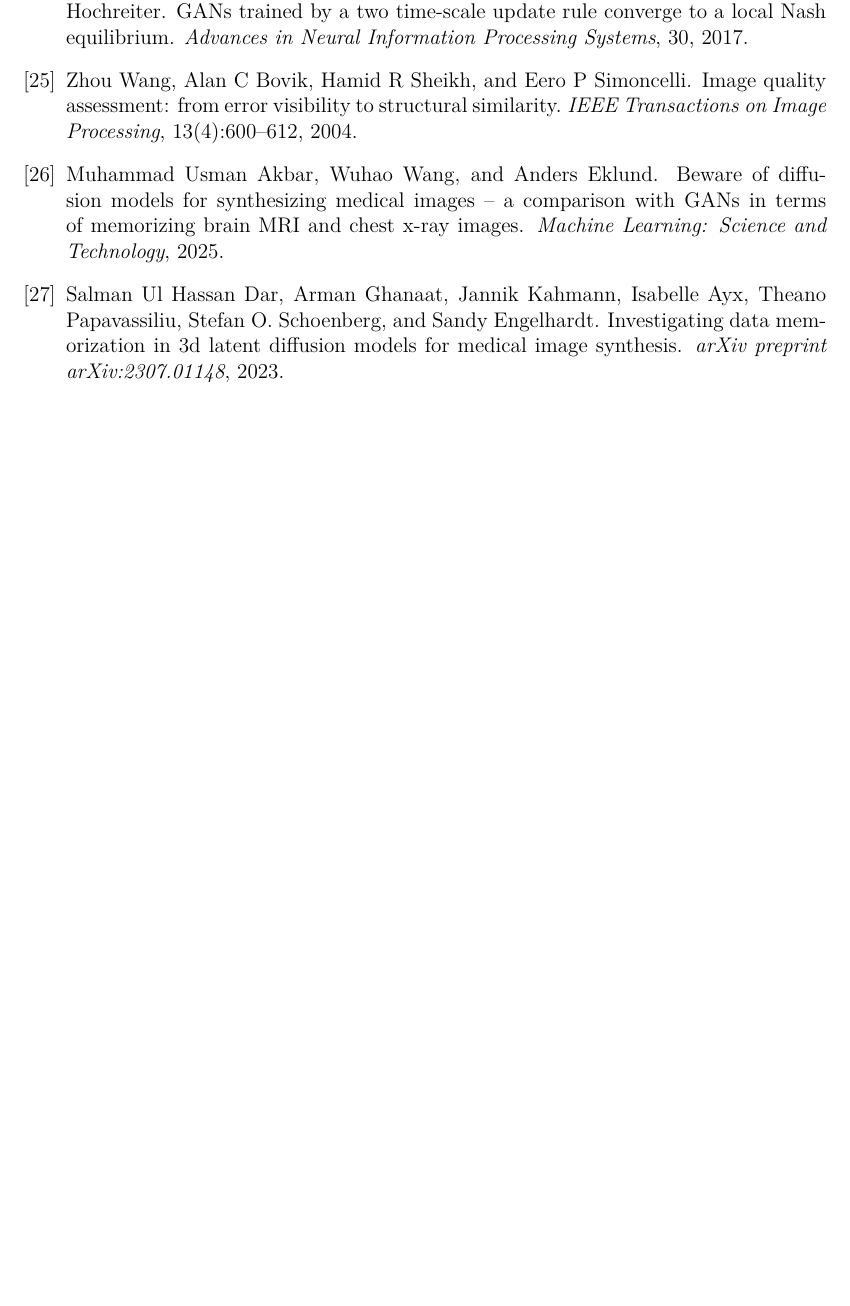
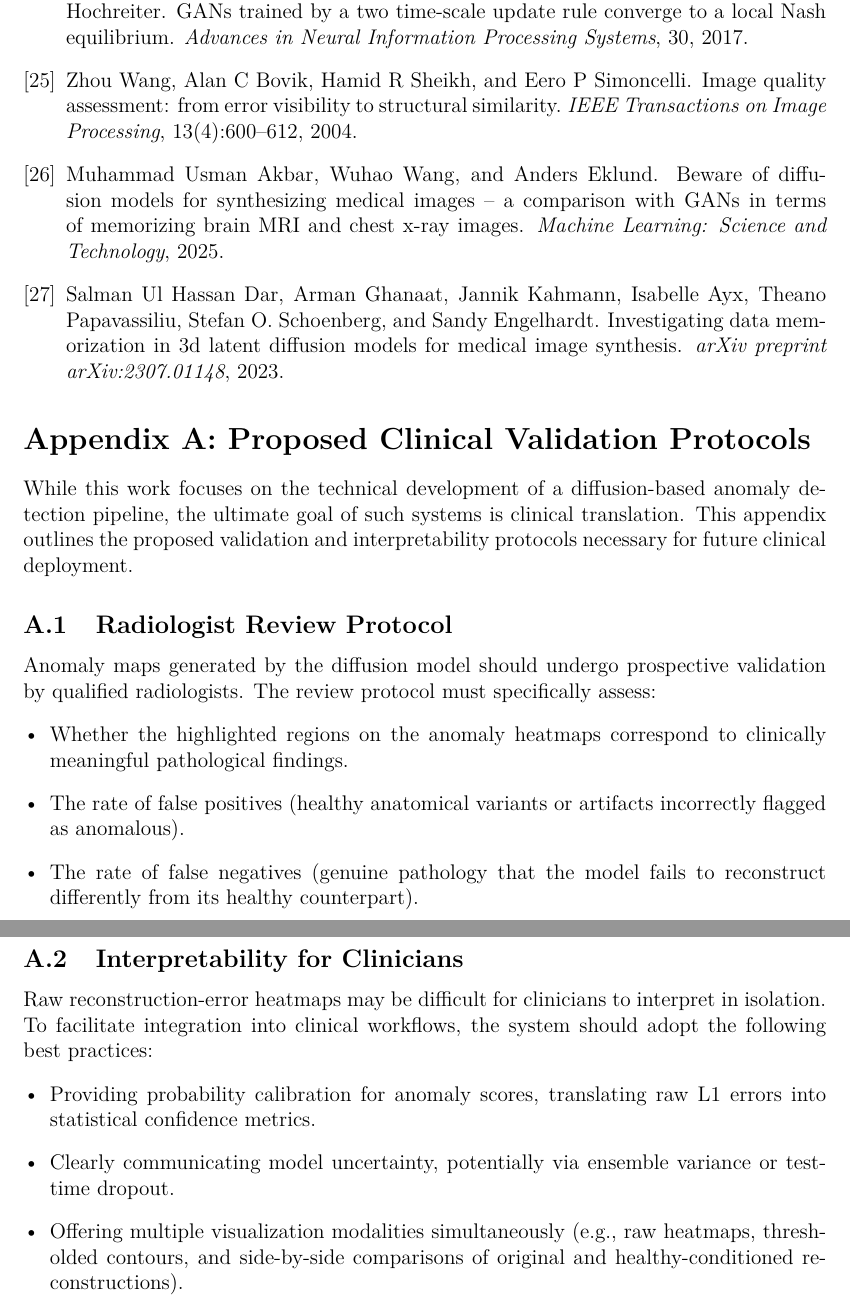
Before and after one commit to gmanthos2/Brain_Tumor_DDPM_Detection, a LaTeX paper (docs/report.tex): part of page 19 of 19 before the commit and two parts of pages 19 and 20 of 20 after it, the two joined at a grey line, cut so that both start at the same text, the shorter picture padded with empty space. Compiled offline with pdfLaTeX.

Commit message:
added appendix to report, rendered alternative pdf

```diff
--- a/docs/report.tex
+++ b/docs/report.tex
@@ -479,4 +479,31 @@ The authors acknowledge the creators of the Brain Tumor Detection dataset on Kag
 \bibliographystyle{unsrt}
 \bibliography{references}
 
+\appendix
+
+% ============================================================
+% APPENDIX A: CLINICAL RELEVANCE AND VALIDATION
+% ============================================================
+\section*{Appendix A: Proposed Clinical Validation Protocols}
+\stepcounter{section}
+\label{sec:appendix_clinical}
+
+While this work focuses on the technical development of a diffusion-based anomaly detection pipeline, the ultimate goal of such systems is clinical translation. This appendix outlines the proposed validation and interpretability protocols necessary for future clinical deployment.
+
+\subsection{Radiologist Review Protocol}
+Anomaly maps generated by the diffusion model should undergo prospective validation by qualified radiologists. The review protocol must specifically assess:
+\begin{itemize}[leftmargin=*]
+  \item Whether the highlighted regions on the anomaly heatmaps correspond to clinically meaningful pathological findings.
+  \item The rate of false positives (healthy anatomical variants or artifacts incorrectly flagged as anomalous).
+  \item The rate of false negatives (genuine pathology that the model fails to reconstruct differently from its healthy counterpart).
+\end{itemize}
+
+\subsection{Interpretability for Clinicians}
+Raw reconstruction-error heatmaps may be difficult for clinicians to interpret in isolation. To facilitate integration into clinical workflows, the system should adopt the following best practices:
+\begin{itemize}[leftmargin=*]
+  \item Providing probability calibration for anomaly scores, translating raw L1 errors into statistical confidence metrics.
+  \item Clearly communicating model uncertainty, potentially via ensemble variance or test-time dropout.
+  \item Offering multiple visualization modalities simultaneously (e.g., raw heatmaps, thresholded contours, and side-by-side comparisons of original and healthy-conditioned reconstructions).
+\end{itemize}
+
 \end{document}
```
Also changed, not shown: 1 other file.
